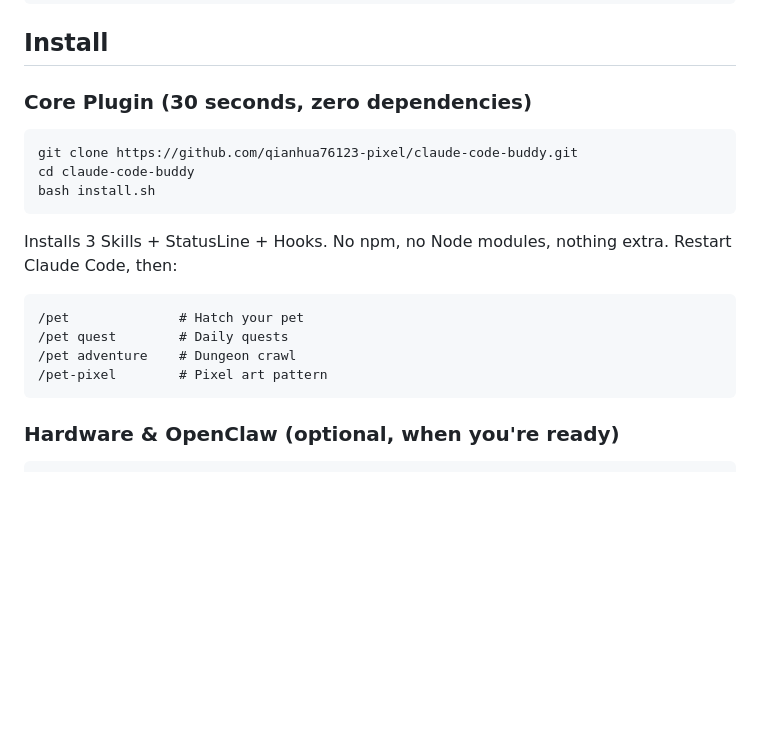
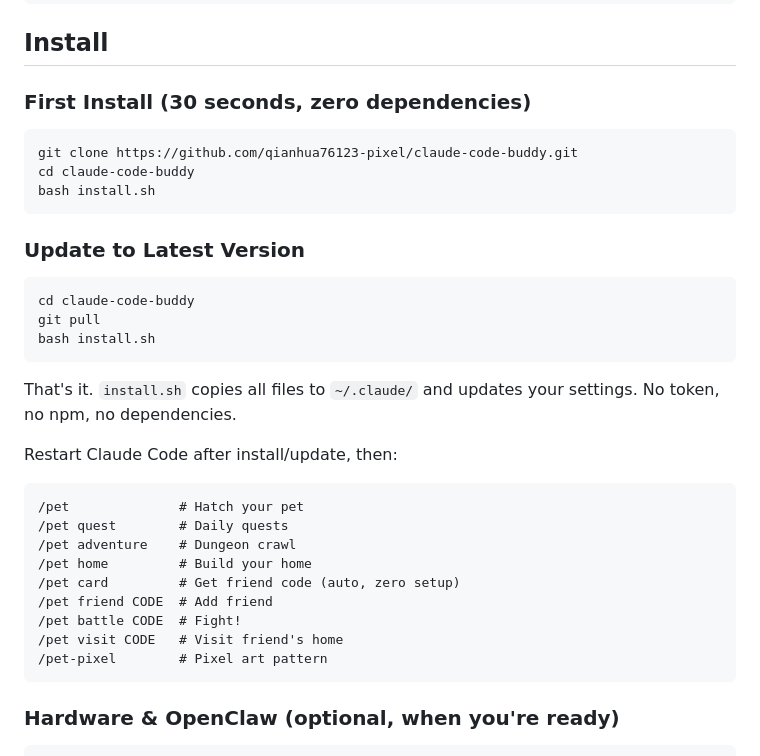
Before and after one commit to qianhua76123-pixel/claude-code-buddy, a Markdown page: README.md, the part around the change. Rendered like a GitHub page; blank space fills up the shorter version.

Commit message:
README: add update instructions (git pull + bash install.sh)
Users need to know how to update to get latest features.
Added update section and expanded command list to show
home, social, battle, and visit features.

Co-Authored-By: Claude Opus 4.6 (1M context) <noreply@anthropic.com>

````diff
--- a/README.md
+++ b/README.md
@@ -190,7 +190,7 @@ First-time setup: `/pet card` will guide you through creating a GitHub token (2
 
 ## Install
 
-### Core Plugin (30 seconds, zero dependencies)
+### First Install (30 seconds, zero dependencies)
 
 ```bash
 git clone https://github.com/qianhua76123-pixel/claude-code-buddy.git
@@ -198,12 +198,27 @@ cd claude-code-buddy
 bash install.sh
 ```
 
-Installs 3 Skills + StatusLine + Hooks. No npm, no Node modules, nothing extra. Restart Claude Code, then:
+### Update to Latest Version
+
+```bash
+cd claude-code-buddy
+git pull
+bash install.sh
+```
+
+That's it. `install.sh` copies all files to `~/.claude/` and updates your settings. No token, no npm, no dependencies.
+
+Restart Claude Code after install/update, then:
 
 ```
 /pet              # Hatch your pet
 /pet quest        # Daily quests
 /pet adventure    # Dungeon crawl
+/pet home         # Build your home
+/pet card         # Get friend code (auto, zero setup)
+/pet friend CODE  # Add friend
+/pet battle CODE  # Fight!
+/pet visit CODE   # Visit friend's home
 /pet-pixel        # Pixel art pattern
 ```
 
````
